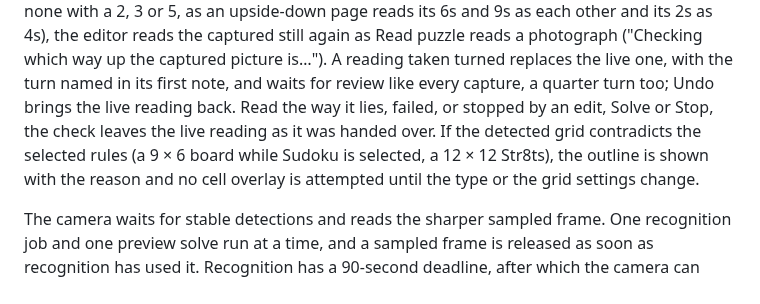
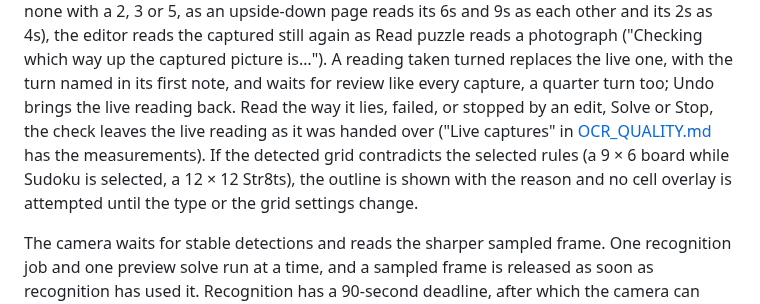
Before and after one commit to senegrom/GridPuzzle, a Markdown page: web/LIVE_CAMERA.md, the part around the change. Rendered like a GitHub page.

Commit message:
Point the live camera's capture check at its measurements
Co-Authored-By: Claude Opus 5.5 (1M context) <noreply@anthropic.com>
Claude-Session: https://claude.ai/code/session_01EqhX78XkrrSfiHzULtaNuY

```diff
--- a/web/LIVE_CAMERA.md
+++ b/web/LIVE_CAMERA.md
@@ -63,10 +63,11 @@ photograph ("Checking which way up the captured picture is…"). A reading taken
 turned replaces the live one, with the turn named in its first note, and waits
 for review like every capture, a quarter turn too; Undo brings the live
 reading back. Read the way it lies, failed, or stopped by an edit, Solve or
-Stop, the check leaves the live reading as it was handed over. If the detected grid contradicts the selected rules (a
-9 × 6 board while Sudoku is selected, a 12 × 12 Str8ts), the outline is shown
-with the reason and no cell overlay is attempted until the type or the grid
-settings change.
+Stop, the check leaves the live reading as it was handed over ("Live
+captures" in [OCR_QUALITY.md](OCR_QUALITY.md) has the measurements). If the
+detected grid contradicts the selected rules (a 9 × 6 board while Sudoku is
+selected, a 12 × 12 Str8ts), the outline is shown with the reason and no cell
+overlay is attempted until the type or the grid settings change.
 
 The camera waits for stable detections and reads the sharper sampled frame.
 One recognition job and one preview solve run at a time, and a sampled frame is
```
